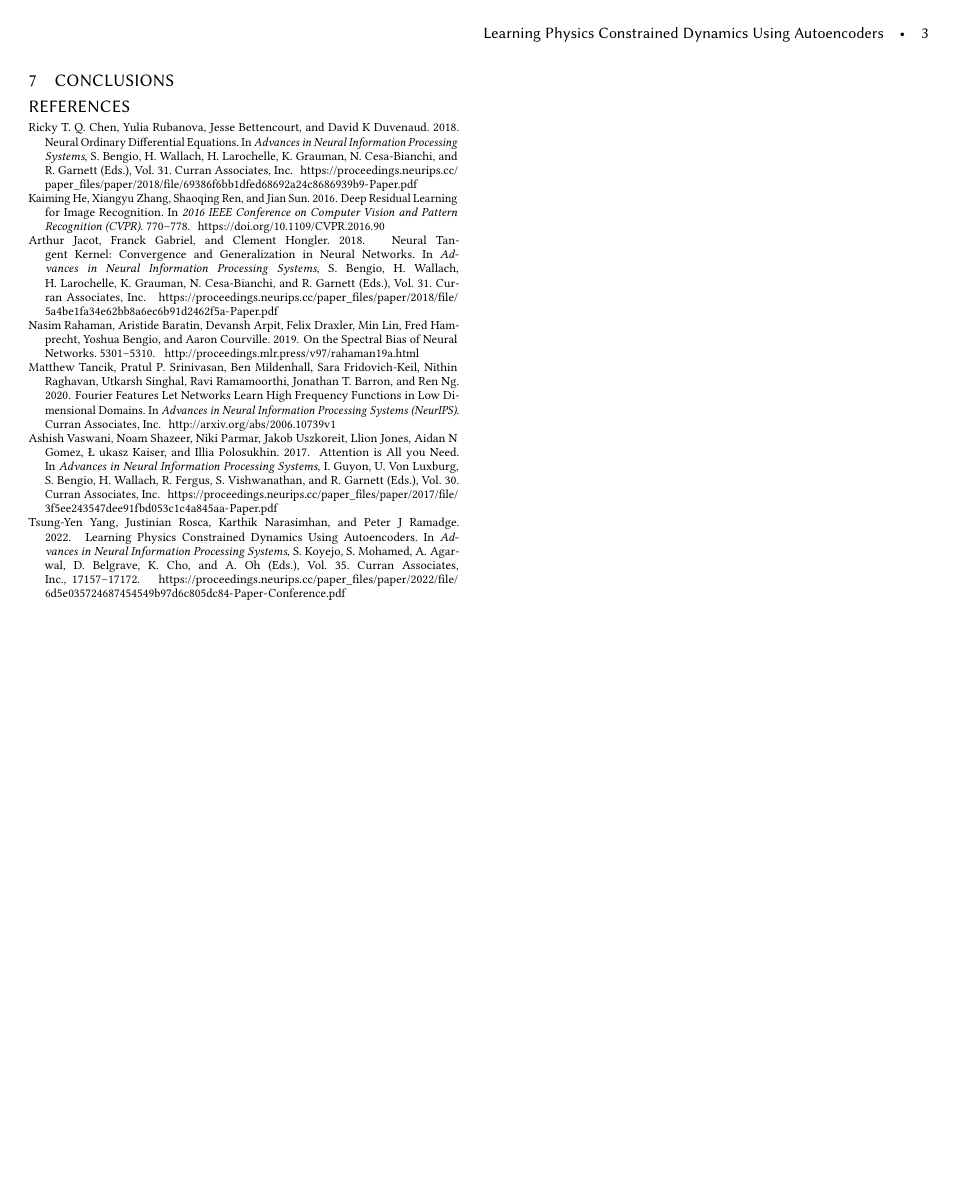
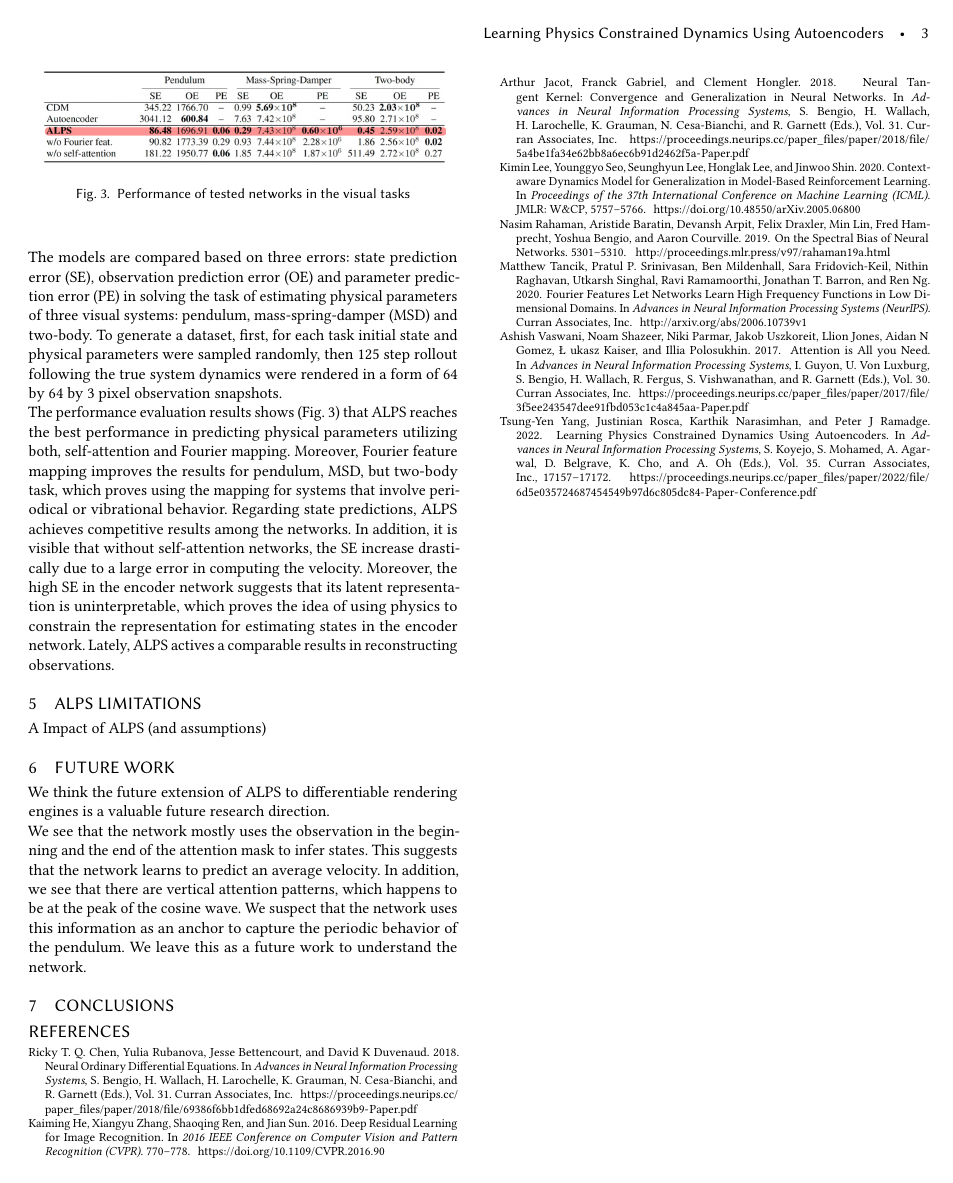
Before and after one commit to IzabellaPavlova/learning-physics, a LaTeX paper (learning-physics.tex, which reads learning-physics.bib): page 3 of 3. The pictures show the PDF file learning-physics.pdf that the author committed with the source.

Commit message:
add performance

```diff
--- a/learning-physics.bib
+++ b/learning-physics.bib
@@ -103,3 +103,9 @@
  volume = {31},
  year = {2018}
 }
+
+@inproceedings{lee2020context,
+  title={Context-aware Dynamics Model for Generalization in Model-Based Reinforcement Learning},
+  author={Lee, Kimin and Seo, Younggyo and Lee, Seunghyun and Lee, Honglak and Shin, Jinwoo},
+  booktitle={Proceedings of the 37th International Conference on Machine Learning (ICML)},
+  year={2020},
@@ -105,0 +115,2 @@
+  doi={10.48550/arXiv.2005.06800}
+}
--- a/learning-physics.tex
+++ b/learning-physics.tex
@@ -148,3 +149,5 @@ where ${\triangle}$ is a sampling start interval.
   \end{aligned}
 \end{equation}
 \section{Performance Evaluation}
+To evaluate the ALPS performance and an effect of chosen self-attention and Fourier mapping mechanisms the following baselines methods were selected for comparison.
+\begin{enumerate}
@@ -151,3 +158,13 @@ where ${\triangle}$ is a sampling start interval.
+\end{enumerate}
+The models are compared based on three errors: state prediction error (SE), observation prediction error (OE) and parameter prediction error (PE) in solving the task of estimating physical parameters of three visual systems: pendulum, mass-spring-damper (MSD) and two-body. To generate a dataset, first, for each task initial state and physical parameters were sampled randomly, then 125 step rollout following the true system dynamics were rendered in a form of 64 by 64 by 3 pixel observation snapshots.
+\begin{figure}
+  \centering
+  \includegraphics[width=0.45\textwidth]{ALPS_performance}
+  \caption{Performance of tested networks in the visual tasks}
+  \label{fig:performance}
+\end{figure}
+\\
+The performance evaluation results shows (Fig.~\ref{fig:performance}) that ALPS reaches the best performance in predicting physical parameters utilizing both, self-attention and Fourier mapping. Moreover, Fourier feature mapping improves the results for pendulum, MSD, but two-body task, which proves using the mapping for systems that involve periodical or vibrational behavior. Regarding state predictions, ALPS achieves competitive results among the networks. In addition, it is visible that without self-attention networks, the SE increase drastically due to a large error in computing the velocity. Moreover, the high SE in the encoder network suggests that its latent representation is uninterpretable, which proves the idea of using physics to constrain the representation for estimating states in the encoder network. Lately, ALPS actives a comparable results in reconstructing observations.
 \section{ALPS Limitations}
 A Impact of ALPS (and assumptions)
 \section{Future Work}
```
Also changed, not shown: ALPS_performance.jpeg (added), learning-physics.bbl, learning-physics.pdf, learning-physics.bib (3 more changed lines), learning-physics.tex (17 more changed lines), 7 other files.
